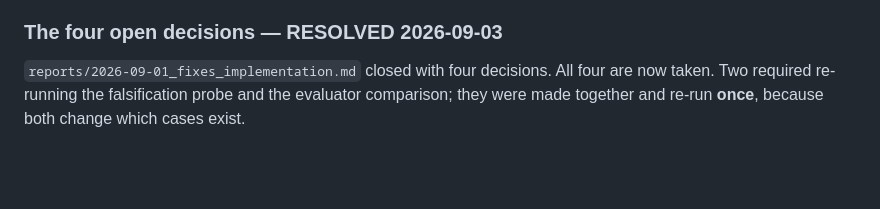
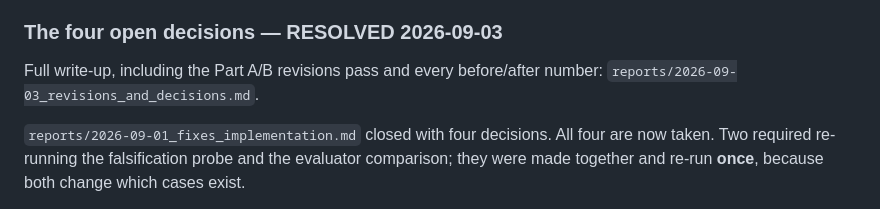
Before and after one commit to Shakhriyorbek/rag-faithfulness, a Markdown page: CLAUDE.md, the part around the change. Drawn GitHub-style; blank space fills up the shorter version.

Commit message:
Point CLAUDE.md at the 09-03 report
Co-Authored-By: Claude Opus 5 <noreply@anthropic.com>
Claude-Session: https://claude.ai/code/session_01AmtwSgQXYKc7o84bzwR1xc

```diff
--- a/CLAUDE.md
+++ b/CLAUDE.md
@@ -653,6 +653,9 @@ value actually is.
 
 ### The four open decisions — RESOLVED 2026-09-03
 
+Full write-up, including the Part A/B revisions pass and every before/after
+number: `reports/2026-09-03_revisions_and_decisions.md`.
+
 `reports/2026-09-01_fixes_implementation.md` closed with four decisions. All
 four are now taken. Two required re-running the falsification probe and the
 evaluator comparison; they were made together and re-run **once**, because both
```
